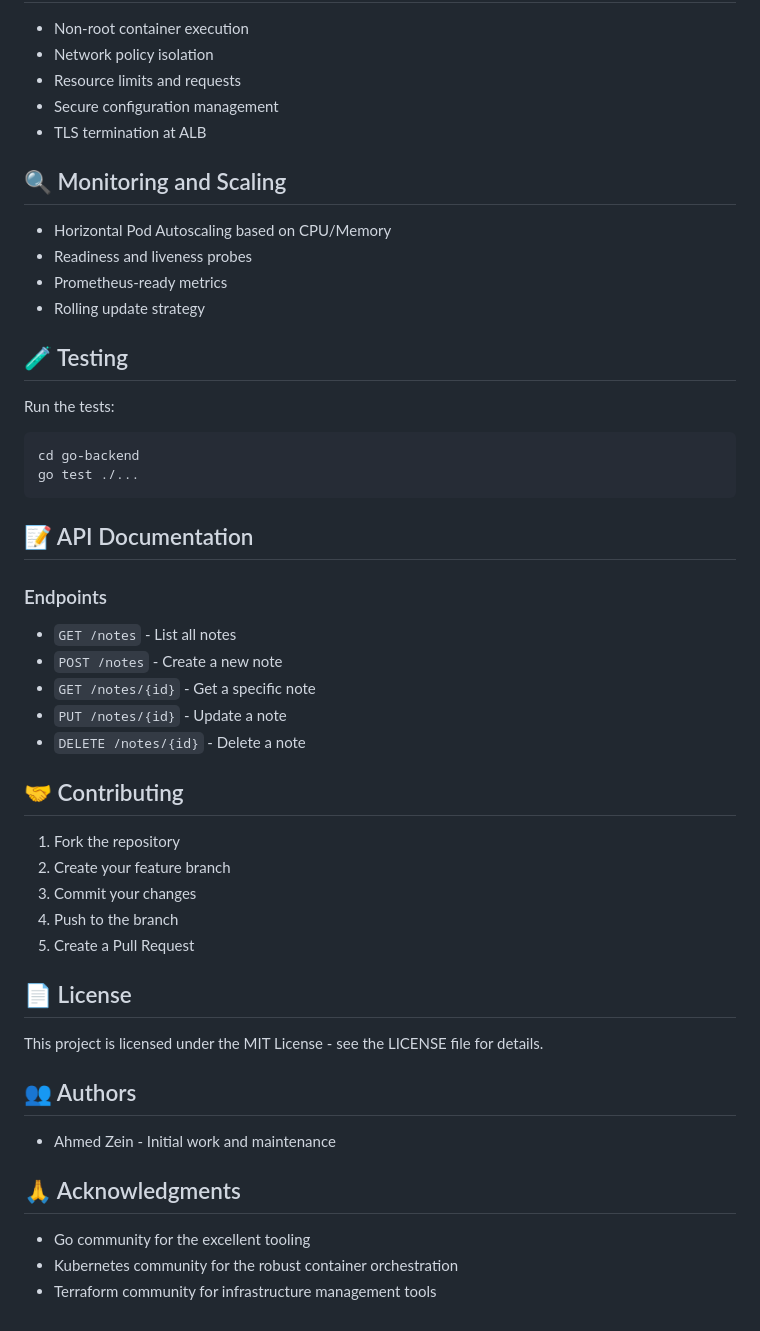
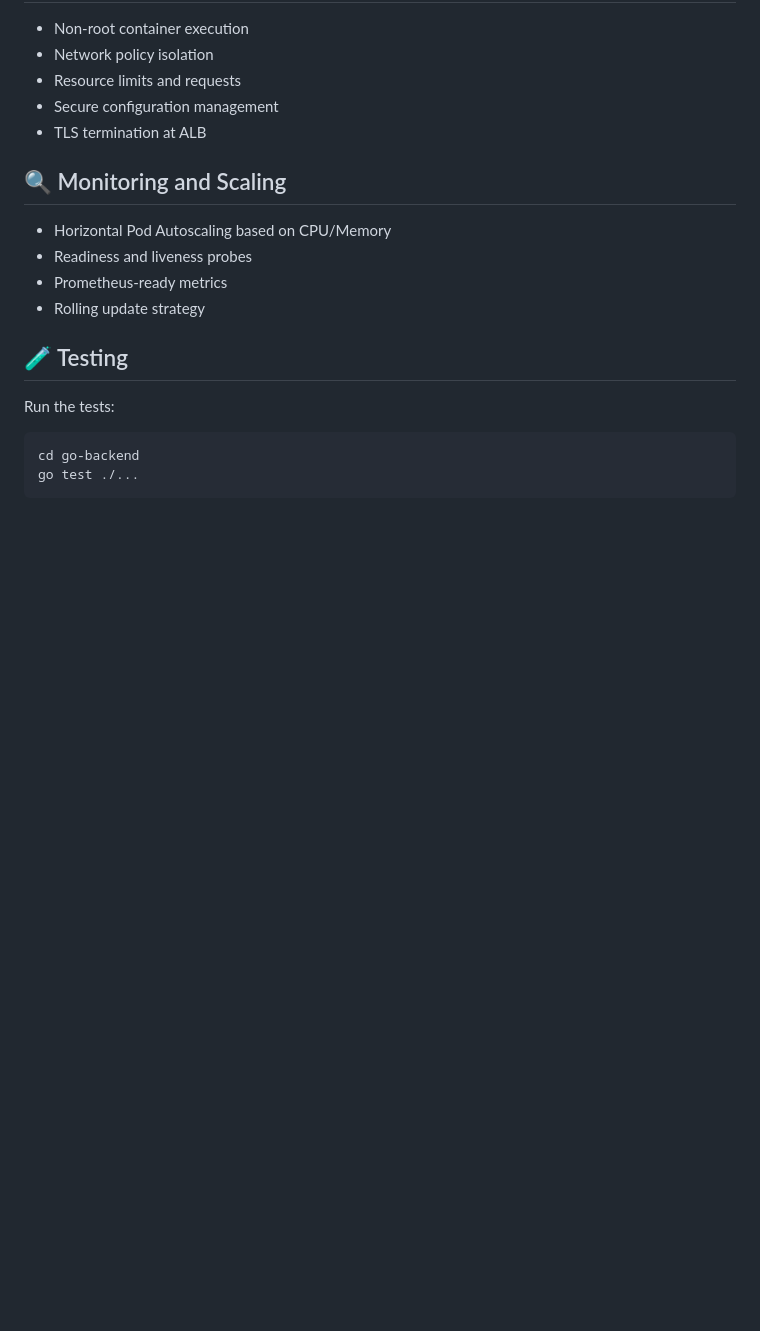
Before and after one commit to AhmedZeins/Go-NoteApp, a Markdown page: README.md, the part around the change. Drawn GitHub-style; blank space fills up the shorter version.

````diff
--- a/README.md
+++ b/README.md
@@ -143,35 +143,3 @@ Run the tests:
 cd go-backend
 go test ./...
 ```
-
-## 📝 API Documentation
-
-### Endpoints
-
-- `GET /notes` - List all notes
-- `POST /notes` - Create a new note
-- `GET /notes/{id}` - Get a specific note
-- `PUT /notes/{id}` - Update a note
-- `DELETE /notes/{id}` - Delete a note
-
-## 🤝 Contributing
-
-1. Fork the repository
-2. Create your feature branch
-3. Commit your changes
-4. Push to the branch
-5. Create a Pull Request
-
-## 📄 License
-
-This project is licensed under the MIT License - see the LICENSE file for details.
-
-## 👥 Authors
-
-- Ahmed Zein - Initial work and maintenance
-
-## 🙏 Acknowledgments
-
-- Go community for the excellent tooling
-- Kubernetes community for the robust container orchestration
-- Terraform community for infrastructure management tools
````
